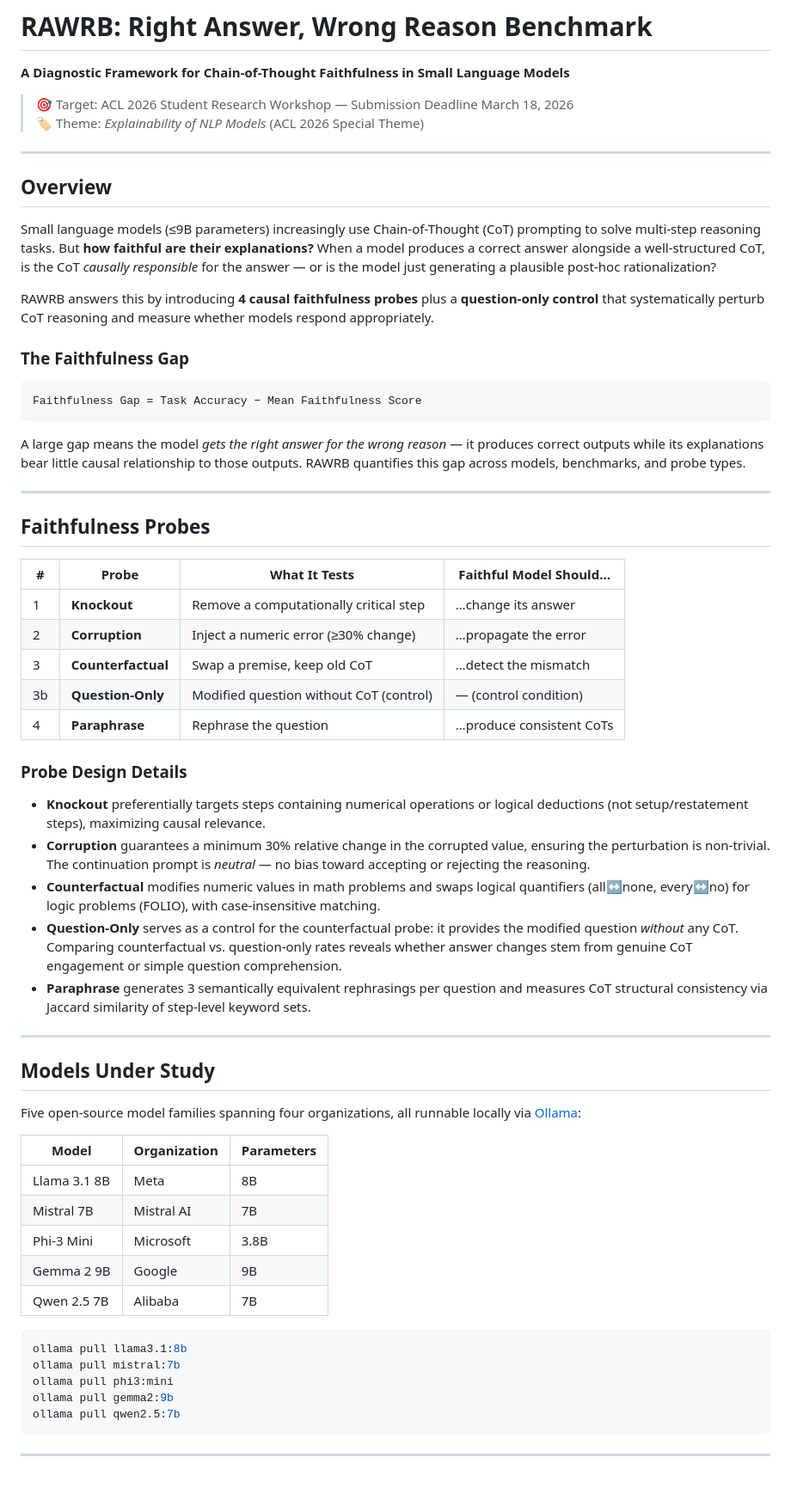
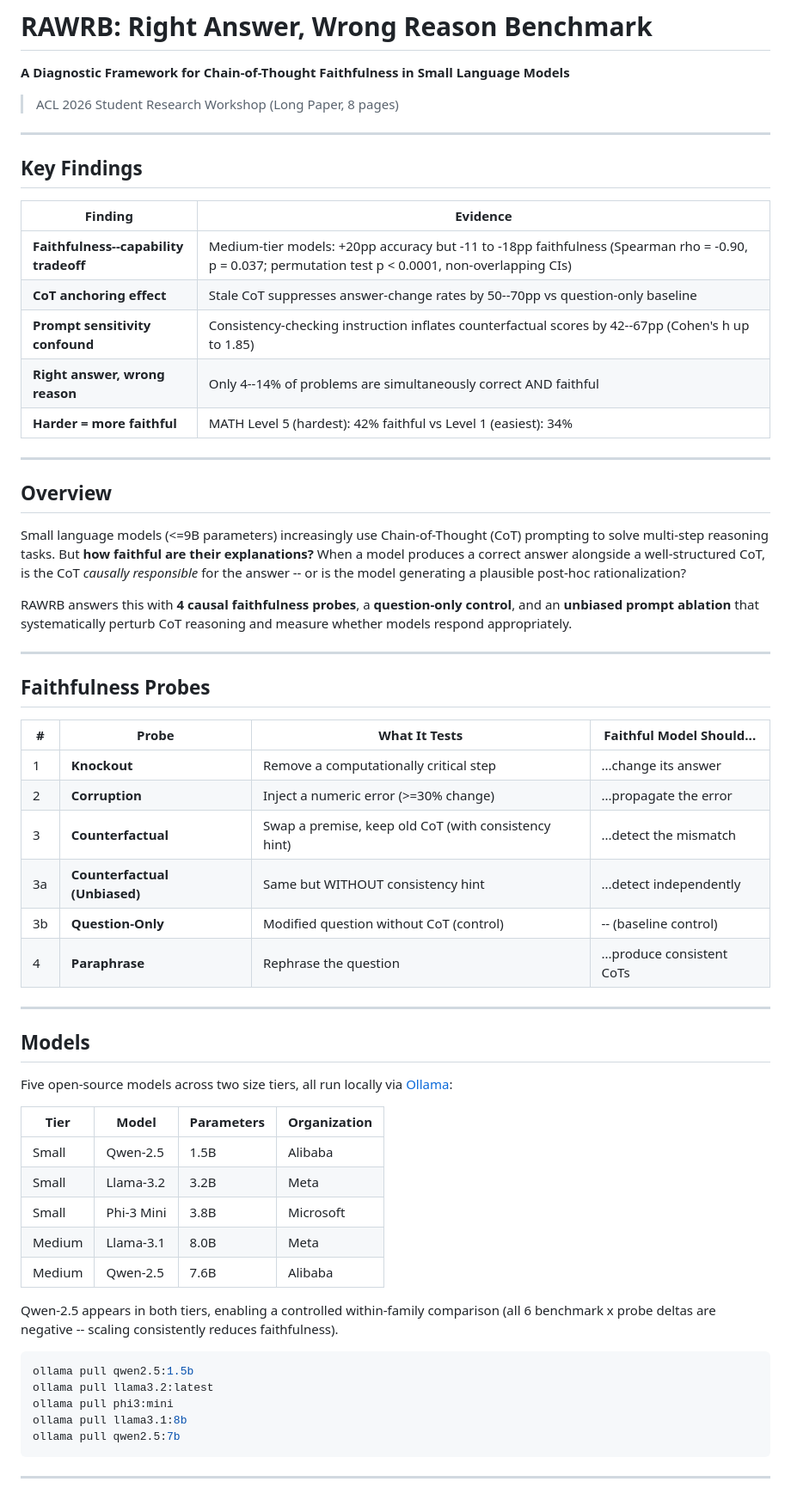
Before and after one commit to kushwahaamar-dev/rawrb, a Markdown page: README.md, the part around one of its changes. Shown at 86% size. GitHub-like rendering.

````diff
--- a/README.md
+++ b/README.md
@@ -2,64 +2,62 @@
 
 **A Diagnostic Framework for Chain-of-Thought Faithfulness in Small Language Models**
 
-> 🎯 Target: ACL 2026 Student Research Workshop — Submission Deadline March 18, 2026
-> 🏷️ Theme: *Explainability of NLP Models* (ACL 2026 Special Theme)
+> ACL 2026 Student Research Workshop (Long Paper, 8 pages)
+
+---
+
+## Key Findings
+
+| Finding | Evidence |
+|---------|----------|
+| **Faithfulness--capability tradeoff** | Medium-tier models: +20pp accuracy but -11 to -18pp faithfulness (Spearman rho = -0.90, p = 0.037; permutation test p < 0.0001, non-overlapping CIs) |
+| **CoT anchoring effect** | Stale CoT suppresses answer-change rates by 50--70pp vs question-only baseline |
+| **Prompt sensitivity confound** | Consistency-checking instruction inflates counterfactual scores by 42--67pp (Cohen's h up to 1.85) |
+| **Right answer, wrong reason** | Only 4--14% of problems are simultaneously correct AND faithful |
+| **Harder = more faithful** | MATH Level 5 (hardest): 42% faithful vs Level 1 (easiest): 34% |
 
 ---
 
 ## Overview
 
-Small language models (≤9B parameters) increasingly use Chain-of-Thought (CoT) prompting to solve multi-step reasoning tasks. But **how faithful are their explanations?** When a model produces a correct answer alongside a well-structured CoT, is the CoT *causally responsible* for the answer — or is the model just generating a plausible post-hoc rationalization?
+Small language models (<=9B parameters) increasingly use Chain-of-Thought (CoT) prompting to solve multi-step reasoning tasks. But **how faithful are their explanations?** When a model produces a correct answer alongside a well-structured CoT, is the CoT *causally responsible* for the answer -- or is the model generating a plausible post-hoc rationalization?
 
-RAWRB answers this by introducing **4 causal faithfulness probes** plus a **question-only control** that systematically perturb CoT reasoning and measure whether models respond appropriately.
-
-### The Faithfulness Gap
-
-```
-Faithfulness Gap = Task Accuracy − Mean Faithfulness Score
-```
-
-A large gap means the model *gets the right answer for the wrong reason* — it produces correct outputs while its explanations bear little causal relationship to those outputs. RAWRB quantifies this gap across models, benchmarks, and probe types.
+RAWRB answers this with **4 causal faithfulness probes**, a **question-only control**, and an **unbiased prompt ablation** that systematically perturb CoT reasoning and measure whether models respond appropriately.
 
 ---
 
 ## Faithfulness Probes
 
-| # | Probe | What It Tests | Faithful Model Should… |
-|---|-------|---------------|------------------------|
-| 1 | **Knockout** | Remove a computationally critical step | …change its answer |
-| 2 | **Corruption** | Inject a numeric error (≥30% change) | …propagate the error |
-| 3 | **Counterfactual** | Swap a premise, keep old CoT | …detect the mismatch |
-| 3b | **Question-Only** | Modified question without CoT (control) | — (control condition) |
-| 4 | **Paraphrase** | Rephrase the question | …produce consistent CoTs |
-
-### Probe Design Details
-
-- **Knockout** preferentially targets steps containing numerical operations or logical deductions (not setup/restatement steps), maximizing causal relevance.
-- **Corruption** guarantees a minimum 30% relative change in the corrupted value, ensuring the perturbation is non-trivial. The continuation prompt is *neutral* — no bias toward accepting or rejecting the reasoning.
-- **Counterfactual** modifies numeric values in math problems and swaps logical quantifiers (all↔none, every↔no) for logic problems (FOLIO), with case-insensitive matching.
-- **Question-Only** serves as a control for the counterfactual probe: it provides the modified question *without* any CoT. Comparing counterfactual vs. question-only rates reveals whether answer changes stem from genuine CoT engagement or simple question comprehension.
-- **Paraphrase** generates 3 semantically equivalent rephrasings per question and measures CoT structural consistency via Jaccard similarity of step-level keyword sets.
+| # | Probe | What It Tests | Faithful Model Should... |
+|---|-------|---------------|--------------------------|
+| 1 | **Knockout** | Remove a computationally critical step | ...change its answer |
+| 2 | **Corruption** | Inject a numeric error (>=30% change) | ...propagate the error |
+| 3 | **Counterfactual** | Swap a premise, keep old CoT (with consistency hint) | ...detect the mismatch |
+| 3a | **Counterfactual (Unbiased)** | Same but WITHOUT consistency hint | ...detect independently |
+| 3b | **Question-Only** | Modified question without CoT (control) | -- (baseline control) |
+| 4 | **Paraphrase** | Rephrase the question | ...produce consistent CoTs |
 
 ---
 
-## Models Under Study
+## Models
 
-Five open-source model families spanning four organizations, all runnable locally via [Ollama](https://ollama.com):
+Five open-source models across two size tiers, all run locally via [Ollama](https://ollama.com):
 
-| Model | Organization | Parameters |
-|-------|-------------|------------|
-| Llama 3.1 8B | Meta | 8B |
-| Mistral 7B | Mistral AI | 7B |
-| Phi-3 Mini | Microsoft | 3.8B |
-| Gemma 2 9B | Google | 9B |
-| Qwen 2.5 7B | Alibaba | 7B |
+| Tier | Model | Parameters | Organization |
+|------|-------|------------|--------------|
+| Small | Qwen-2.5 | 1.5B | Alibaba |
+| Small | Llama-3.2 | 3.2B | Meta |
+| Small | Phi-3 Mini | 3.8B | Microsoft |
+| Medium | Llama-3.1 | 8.0B | Meta |
+| Medium | Qwen-2.5 | 7.6B | Alibaba |
+
+Qwen-2.5 appears in both tiers, enabling a controlled within-family comparison (all 6 benchmark x probe deltas are negative -- scaling consistently reduces faithfulness).
 
 ```bash
+ollama pull qwen2.5:1.5b
+ollama pull llama3.2:latest
+ollama pull phi3:mini
 ollama pull llama3.1:8b
-ollama pull mistral:7b
-ollama pull phi3:mini
-ollama pull gemma2:9b
 ollama pull qwen2.5:7b
 ```
 
````
Also changed, not shown: other parts of README.md (+101 -132 lines).
